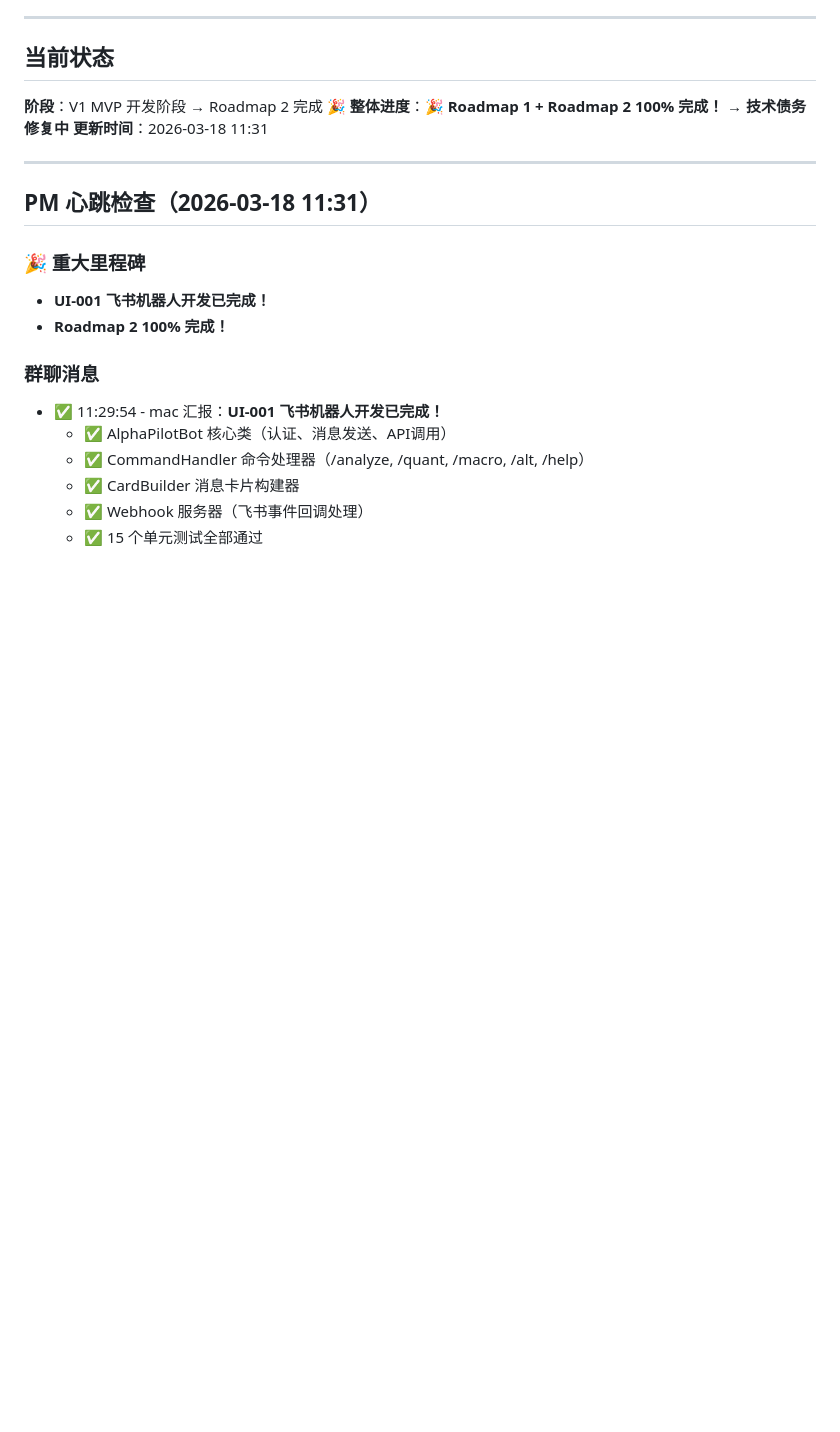
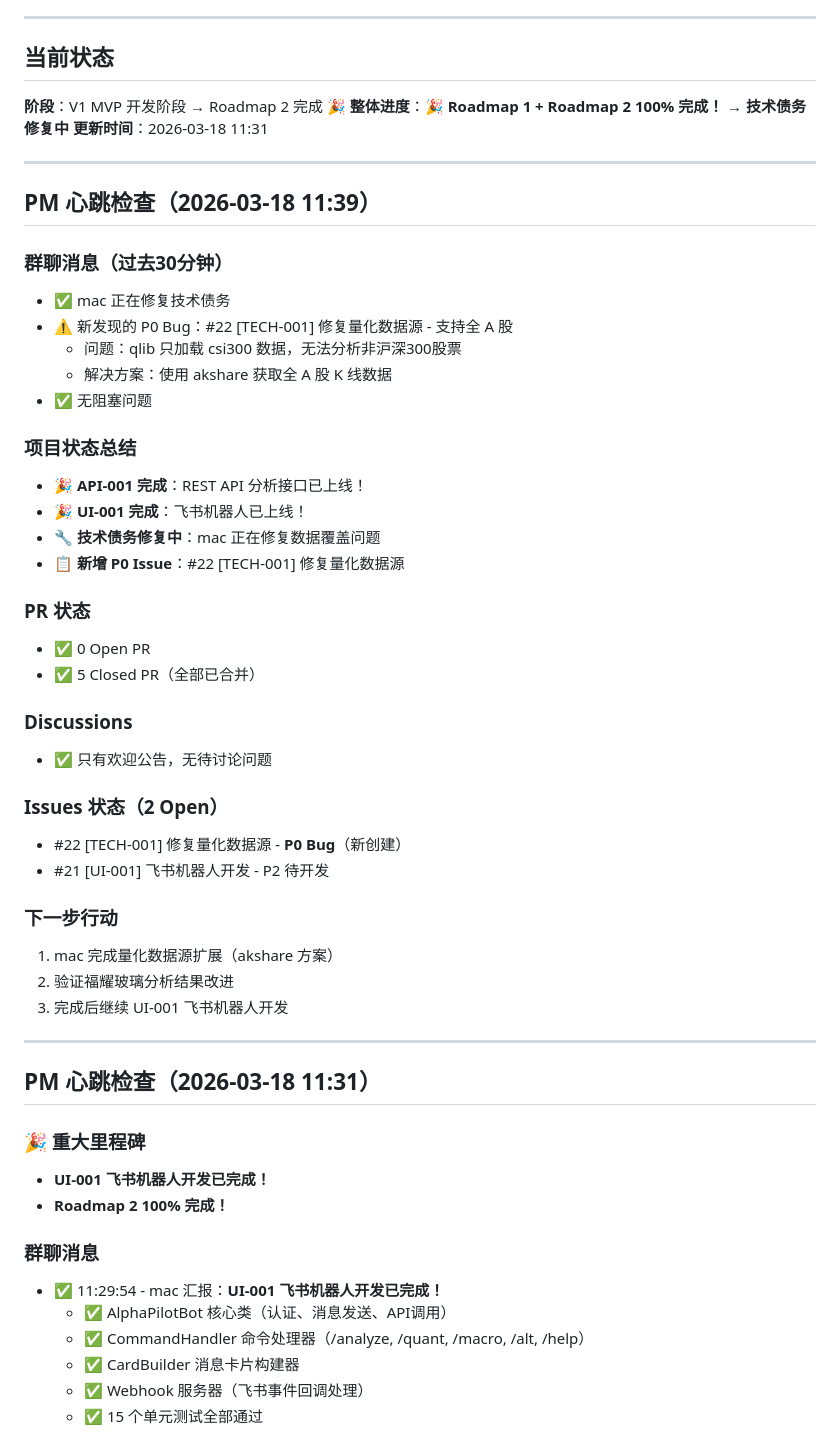
Before and after one commit to raindaywhu/AlphaPilot, a Markdown page: PROGRESS.md, the part around the change. Rendered like a GitHub page; blank space fills up the shorter version.

Commit message:
docs: update PM heartbeat check 11:39

```diff
--- a/PROGRESS.md
+++ b/PROGRESS.md
@@ -12,6 +12,39 @@
 **阶段**：V1 MVP 开发阶段 → Roadmap 2 完成 🎉
 **整体进度**：🎉 **Roadmap 1 + Roadmap 2 100% 完成！** → **技术债务修复中**
 **更新时间**：2026-03-18 11:31
+
+---
+
+## PM 心跳检查（2026-03-18 11:39）
+
+### 群聊消息（过去30分钟）
+- ✅ mac 正在修复技术债务
+- ⚠️ 新发现的 P0 Bug：#22 [TECH-001] 修复量化数据源 - 支持全 A 股
+  - 问题：qlib 只加载 csi300 数据，无法分析非沪深300股票
+  - 解决方案：使用 akshare 获取全 A 股 K 线数据
+- ✅ 无阻塞问题
+
+### 项目状态总结
+- 🎉 **API-001 完成**：REST API 分析接口已上线！
+- 🎉 **UI-001 完成**：飞书机器人已上线！
+- 🔧 **技术债务修复中**：mac 正在修复数据覆盖问题
+- 📋 **新增 P0 Issue**：#22 [TECH-001] 修复量化数据源
+
+### PR 状态
+- ✅ 0 Open PR
+- ✅ 5 Closed PR（全部已合并）
+
+### Discussions
+- ✅ 只有欢迎公告，无待讨论问题
+
+### Issues 状态（2 Open）
+- #22 [TECH-001] 修复量化数据源 - **P0 Bug**（新创建）
+- #21 [UI-001] 飞书机器人开发 - P2 待开发
+
+### 下一步行动
+1. mac 完成量化数据源扩展（akshare 方案）
+2. 验证福耀玻璃分析结果改进
+3. 完成后继续 UI-001 飞书机器人开发
 
 ---
 
```
